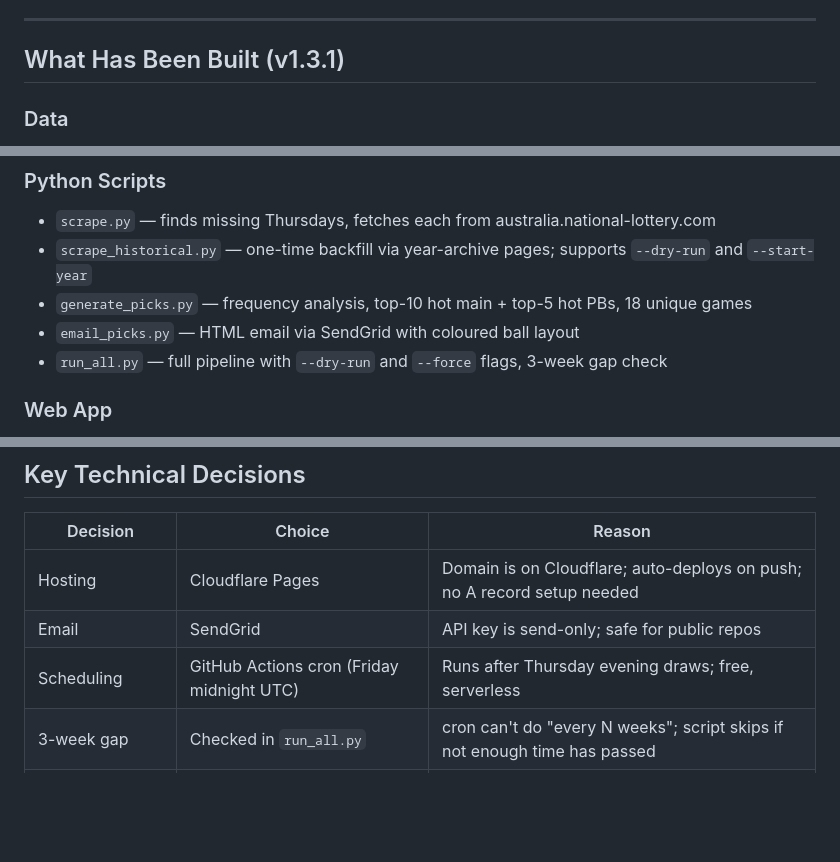
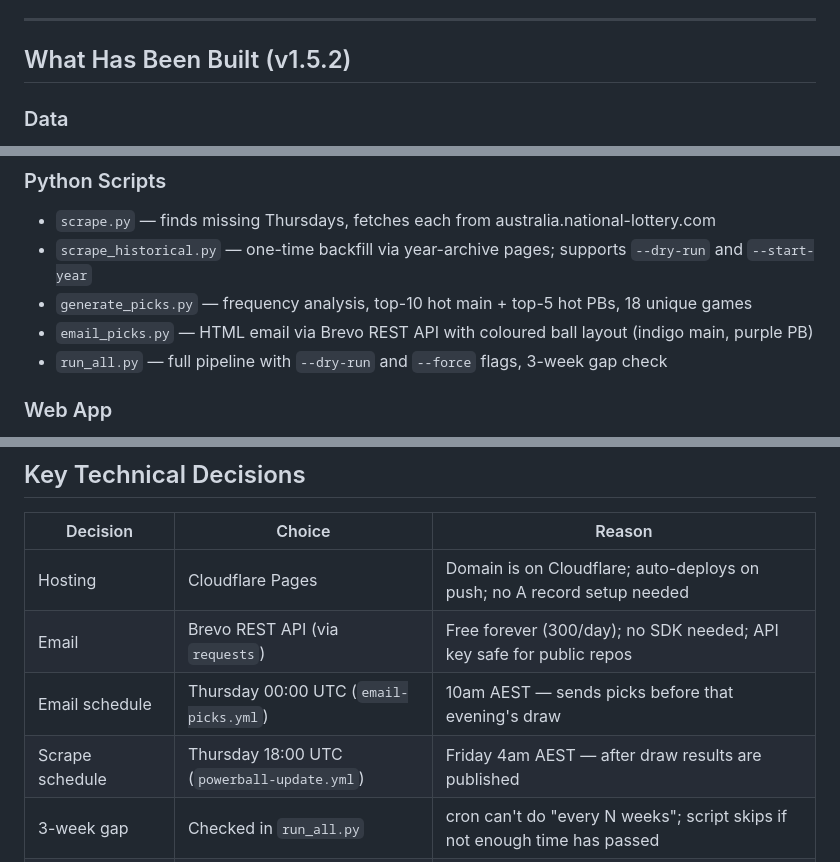
Before and after one commit to androidua/thursday-numbers, a Markdown page: CLAUDE.md, 3 parts joined by grey strips. Drawn GitHub-style; blank space fills up the shorter version.

Commit message:
v1.5.2: clean up stale CLAUDE.md references
- Update "What Has Been Built" section header to v1.5.2
- Replace SendGrid references with Brevo in script description and decisions table
- Add separate rows for email schedule vs scrape schedule in decisions table
- Update SEO & Security section header to note it remains current

Co-Authored-By: Claude Sonnet 4.6 <noreply@anthropic.com>

```diff
--- a/CLAUDE.md
+++ b/CLAUDE.md
@@ -121,7 +121,7 @@ thursday-numbers/
 
 ---
 
-## What Has Been Built (v1.3.1)
+## What Has Been Built (v1.5.2)
 
 ### Data
 - **1,555 draws** scraped from `australia.national-lottery.com` (complete history)
@@ -135,7 +135,7 @@ thursday-numbers/
 - `scrape.py` — finds missing Thursdays, fetches each from australia.national-lottery.com
 - `scrape_historical.py` — one-time backfill via year-archive pages; supports `--dry-run` and `--start-year`
 - `generate_picks.py` — frequency analysis, top-10 hot main + top-5 hot PBs, 18 unique games
-- `email_picks.py` — HTML email via SendGrid with coloured ball layout
+- `email_picks.py` — HTML email via Brevo REST API with coloured ball layout (indigo main, purple PB)
 - `run_all.py` — full pipeline with `--dry-run` and `--force` flags, 3-week gap check
 
 ### Web App
@@ -254,8 +254,9 @@ Current hash: `sha384-e6nUZLBkQ86NJ6TVVKAeSaK8jWa3NhkYWZFomE39AvDbQWeie9PlQqM3pm
 | Decision | Choice | Reason |
 |---|---|---|
 | Hosting | Cloudflare Pages | Domain is on Cloudflare; auto-deploys on push; no A record setup needed |
-| Email | SendGrid | API key is send-only; safe for public repos |
-| Scheduling | GitHub Actions cron (Friday midnight UTC) | Runs after Thursday evening draws; free, serverless |
+| Email | Brevo REST API (via `requests`) | Free forever (300/day); no SDK needed; API key safe for public repos |
+| Email schedule | Thursday 00:00 UTC (`email-picks.yml`) | 10am AEST — sends picks before that evening's draw |
+| Scrape schedule | Thursday 18:00 UTC (`powerball-update.yml`) | Friday 4am AEST — after draw results are published |
 | 3-week gap | Checked in `run_all.py` | cron can't do "every N weeks"; script skips if not enough time has passed |
 | Number strategy | Hot numbers for all 18 games | User preference |
 | Games per run | 18 | User buys 18 standard games per draw |
```
Also changed, not shown: other parts of CLAUDE.md (+1 -1 lines).
